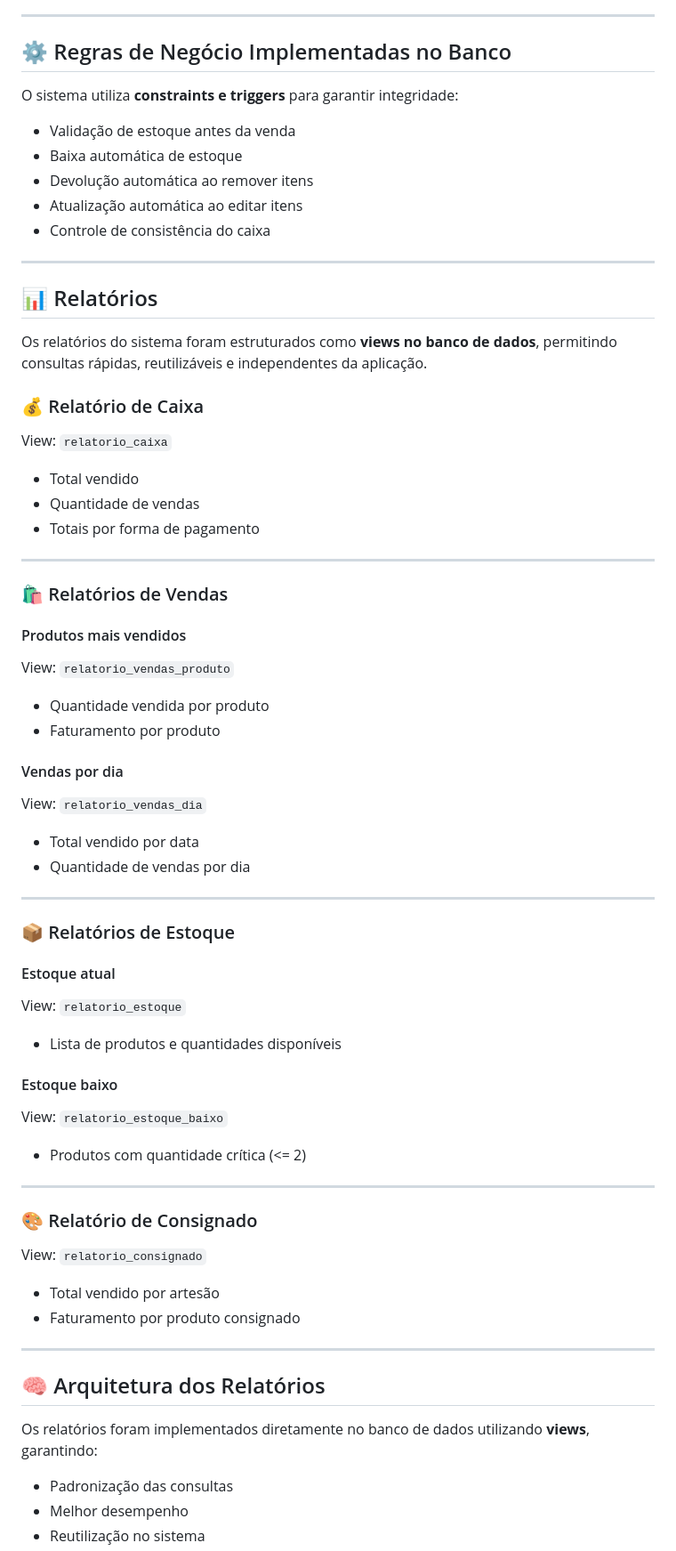
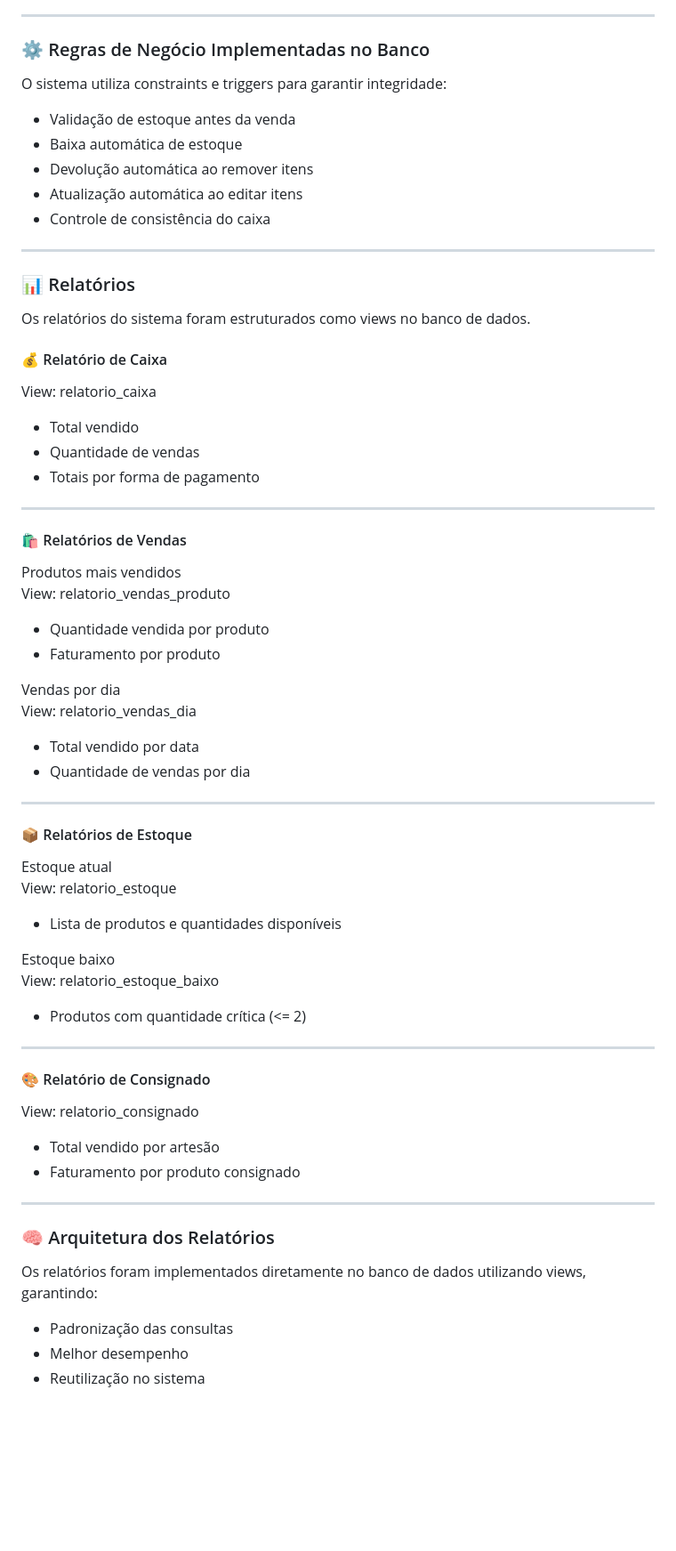
Before and after one commit to raquelmoreira-gif/projeto-integrador1, a Markdown page: database/README.md, the part around one of its changes. Shown at 89% size. Rendered like a GitHub page; blank space fills up the shorter version.

```diff
--- a/database/README.md
+++ b/database/README.md
@@ -153,9 +161,9 @@ Registra entradas e saídas de produtos.
 
 ---
 
-## ⚙️ Regras de Negócio Implementadas no Banco
+### ⚙️ Regras de Negócio Implementadas no Banco
 
-O sistema utiliza **constraints e triggers** para garantir integridade:
+O sistema utiliza constraints e triggers para garantir integridade:
 
 - Validação de estoque antes da venda
 - Baixa automática de estoque
@@ -165,12 +173,12 @@ O sistema utiliza **constraints e triggers** para garantir integridade:
 
 ---
 
-## 📊 Relatórios
+### 📊 Relatórios
 
-Os relatórios do sistema foram estruturados como **views no banco de dados**, permitindo consultas rápidas, reutilizáveis e independentes da aplicação.
+Os relatórios do sistema foram estruturados como views no banco de dados.
 
-### 💰 Relatório de Caixa
-View: `relatorio_caixa`
+#### 💰 Relatório de Caixa
+View: relatorio_caixa
 
 - Total vendido
 - Quantidade de vendas
@@ -178,48 +186,48 @@ View: `relatorio_caixa`
 
 ---
 
-### 🛍️ Relatórios de Vendas
+#### 🛍️ Relatórios de Vendas
 
-#### Produtos mais vendidos
-View: `relatorio_vendas_produto`
+Produtos mais vendidos
+View: relatorio_vendas_produto
 
 - Quantidade vendida por produto
 - Faturamento por produto
 
-#### Vendas por dia
-View: `relatorio_vendas_dia`
+Vendas por dia
+View: relatorio_vendas_dia
 
 - Total vendido por data
 - Quantidade de vendas por dia
 
 ---
 
-### 📦 Relatórios de Estoque
+#### 📦 Relatórios de Estoque
 
-#### Estoque atual
-View: `relatorio_estoque`
+Estoque atual
+View: relatorio_estoque
 
 - Lista de produtos e quantidades disponíveis
 
-#### Estoque baixo
-View: `relatorio_estoque_baixo`
+Estoque baixo
+View: relatorio_estoque_baixo
 
 - Produtos com quantidade crítica (<= 2)
 
 ---
 
-### 🎨 Relatório de Consignado
+#### 🎨 Relatório de Consignado
 
-View: `relatorio_consignado`
+View: relatorio_consignado
 
 - Total vendido por artesão
 - Faturamento por produto consignado
 
 ---
 
-## 🧠 Arquitetura dos Relatórios
+### 🧠 Arquitetura dos Relatórios
 
-Os relatórios foram implementados diretamente no banco de dados utilizando **views**, garantindo:
+Os relatórios foram implementados diretamente no banco de dados utilizando views, garantindo:
 
 - Padronização das consultas
 - Melhor desempenho
```
Also changed, not shown: other parts of database/README.md (+44 -36 lines).
